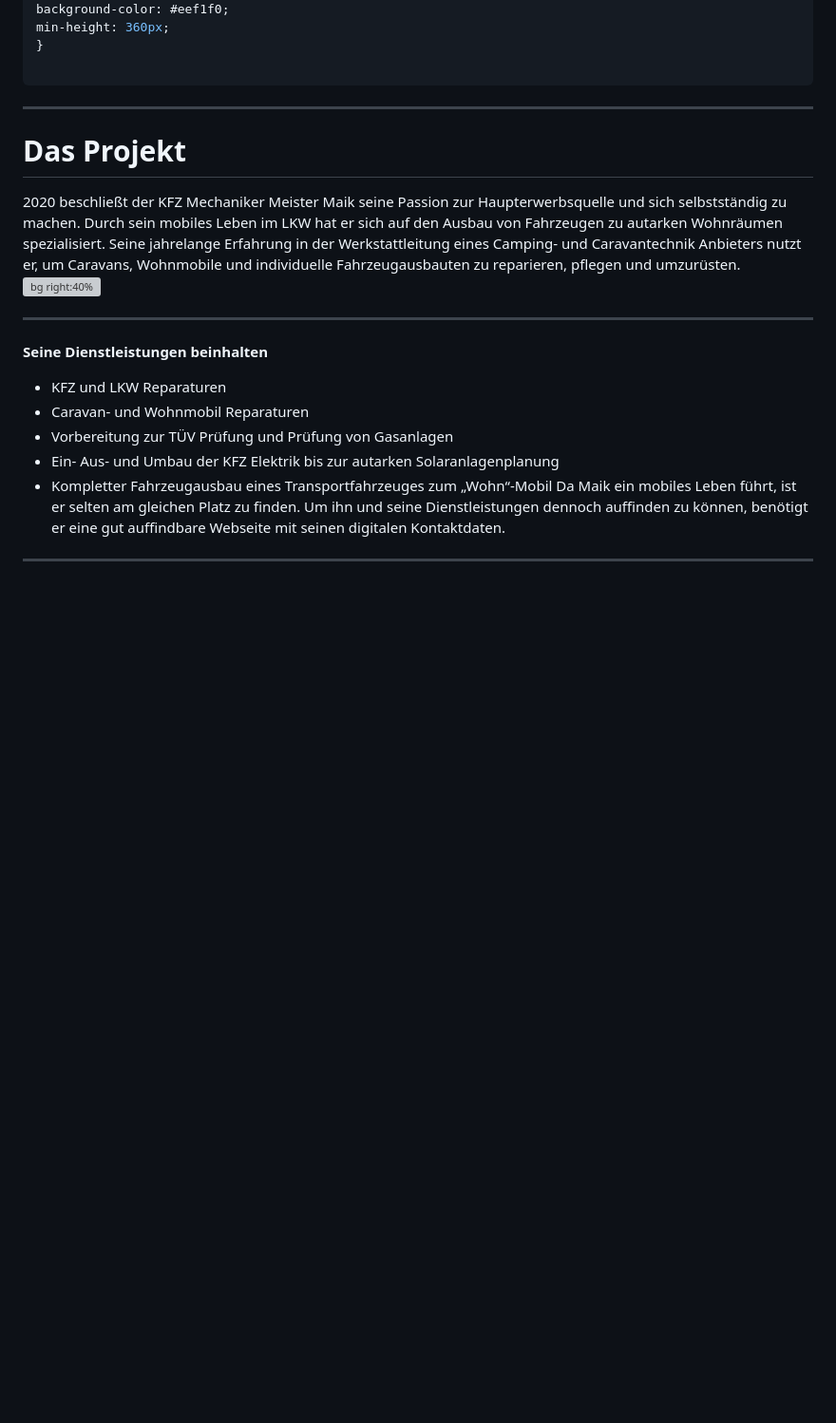
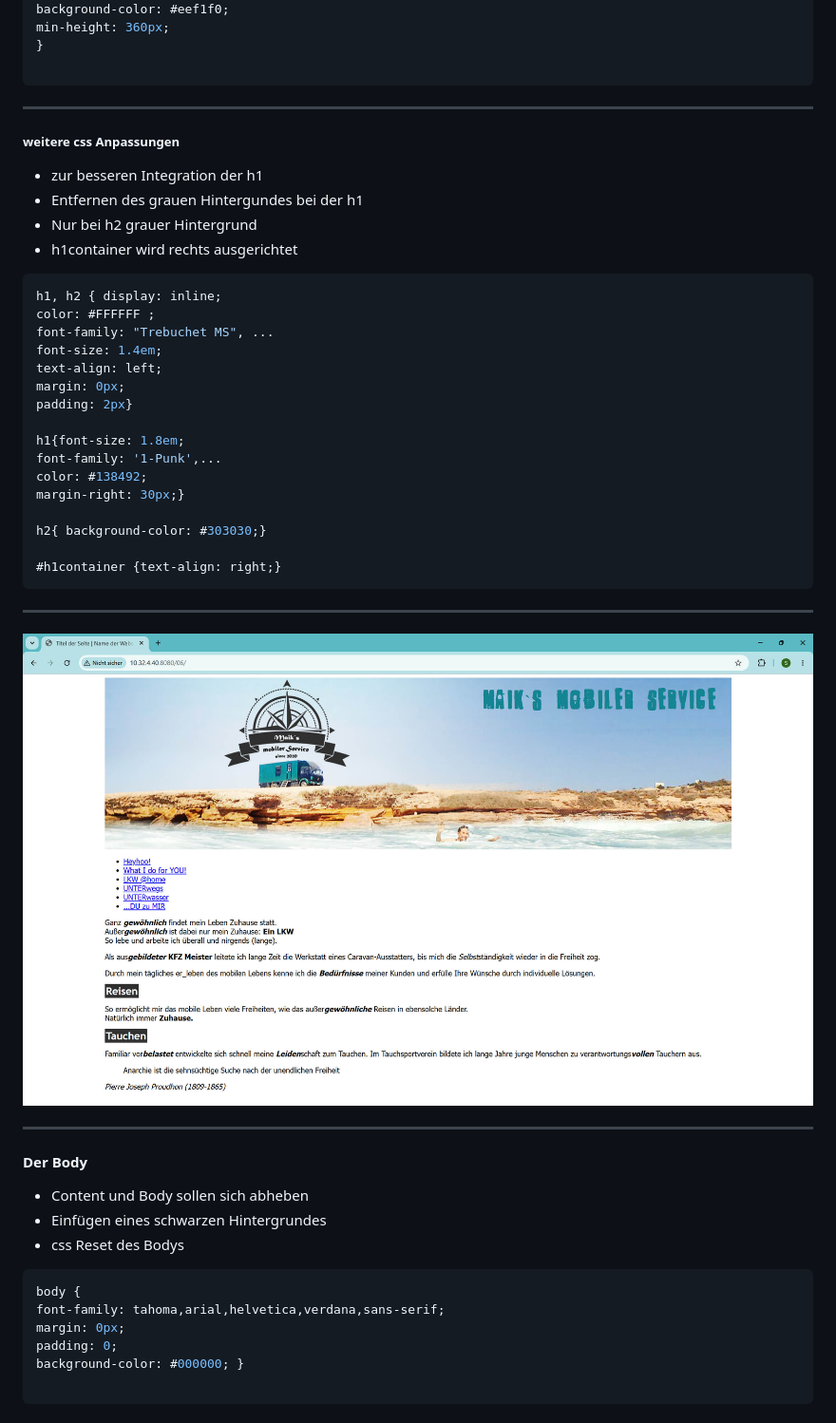
Before and after one commit to sauer3d-thws/lv_web_g3, a Markdown page: index.md, the part around one of its changes. Shown at 95% size. Rendered like a GitHub page; pictures changed too: img/06b.jpg (added); blank space fills up the shorter version; grey boxes are pictures that could not be loaded.

````diff
--- a/index.md
+++ b/index.md
@@ -4096,17 +4100,50 @@ min-height: 360px;
 ```
 
 ---
-# Das Projekt
-2020 beschließt der KFZ Mechaniker Meister Maik seine Passion zur Haupterwerbsquelle und sich selbstständig zu machen. Durch sein mobiles Leben im LKW hat er sich auf den Ausbau von Fahrzeugen zu autarken Wohnräumen spezialisiert. Seine jahrelange Erfahrung in der Werkstattleitung eines Camping- und Caravantechnik Anbieters nutzt er, um Caravans, Wohnmobile und individuelle Fahrzeugausbauten zu reparieren, pflegen und umzurüsten.
-![bg right:40%](img/das-ist-Maik.jpeg)
-
----
-
-**Seine Dienstleistungen beinhalten**
-- KFZ und LKW Reparaturen
-- Caravan- und Wohnmobil Reparaturen
-- Vorbereitung zur TÜV Prüfung und Prüfung von Gasanlagen
-- Ein- Aus- und Umbau der KFZ Elektrik bis zur autarken Solaranlagenplanung
-- Kompletter Fahrzeugausbau eines Transportfahrzeuges zum
-„Wohn“-Mobil
-Da Maik ein mobiles Leben führt, ist er selten am gleichen Platz zu finden. Um ihn und seine Dienstleistungen dennoch auffinden zu können, benötigt er eine gut auffindbare Webseite mit seinen digitalen Kontaktdaten.
+<!-- _class: twocolumns -->
+##### weitere css Anpassungen
+- zur besseren Integration der h1
+- Entfernen des grauen Hintergundes bei der h1
+- Nur bei h2 grauer Hintergrund
+- h1container wird rechts ausgerichtet
+
+```css
+h1, h2 { display: inline;
+color: #FFFFFF ;
+font-family: "Trebuchet MS", ...
+font-size: 1.4em;
+text-align: left;
+margin: 0px;
+padding: 2px}
+
+h1{font-size: 1.8em;
+font-family: '1-Punk',...
+color: #138492;
+margin-right: 30px;}
+
+h2{ background-color: #303030;}
+
+#h1container {text-align: right;}
+```
+
+---
+<!-- _class: fullscreen -->
+
+![bg](img/06b.jpg)
+
+---
+<!-- _class: twocolumns -->
+#### Der Body
+- Content und Body sollen sich abheben
+- Einfügen eines schwarzen Hintergrundes
+- css Reset des Bodys
+
+```css
+body {
+font-family: tahoma,arial,helvetica,verdana,sans-serif;
+margin: 0px;
+padding: 0;
+background-color: #000000; }
+
+```
+
````
Also changed, not shown: other parts of index.md (+213 -3 lines), img/06c.jpg (added), img/06d.jpg (added), img/06e.jpg (added), 2 other files.
